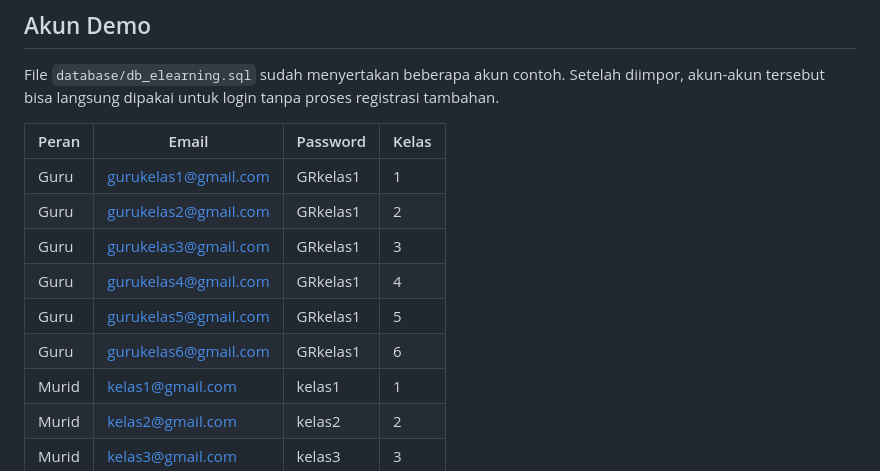
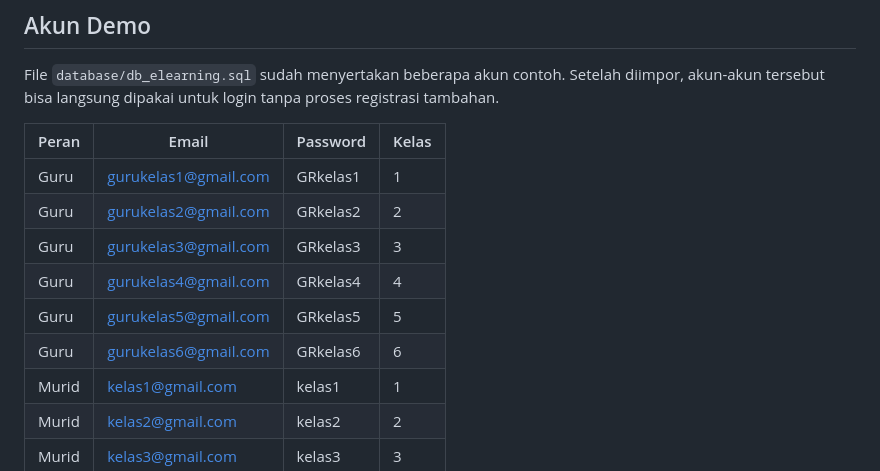
Before and after one commit to RaikhanMaulanaHakim/Platform-E-Learning-Berbasis-Web, a Markdown page: README.md, the part around the change. GitHub-like rendering.

```diff
--- a/README.md
+++ b/README.md
@@ -129,11 +129,11 @@ File `database/db_elearning.sql` sudah menyertakan beberapa akun contoh. Setelah
 | Peran | Email                   | Password  | Kelas |
 |-------|-------------------------|-----------|-------|
 | Guru  | gurukelas1@gmail.com    | GRkelas1  | 1     |
-| Guru  | gurukelas2@gmail.com    | GRkelas1  | 2     |
-| Guru  | gurukelas3@gmail.com    | GRkelas1  | 3     |
-| Guru  | gurukelas4@gmail.com    | GRkelas1  | 4     |
-| Guru  | gurukelas5@gmail.com    | GRkelas1  | 5     |
-| Guru  | gurukelas6@gmail.com    | GRkelas1  | 6     |
+| Guru  | gurukelas2@gmail.com    | GRkelas2  | 2     |
+| Guru  | gurukelas3@gmail.com    | GRkelas3  | 3     |
+| Guru  | gurukelas4@gmail.com    | GRkelas4  | 4     |
+| Guru  | gurukelas5@gmail.com    | GRkelas5  | 5     |
+| Guru  | gurukelas6@gmail.com    | GRkelas6  | 6     |
 | Murid | kelas1@gmail.com        | kelas1    | 1     |
 | Murid | kelas2@gmail.com        | kelas2    | 2     |
 | Murid | kelas3@gmail.com        | kelas3    | 3     |
```
